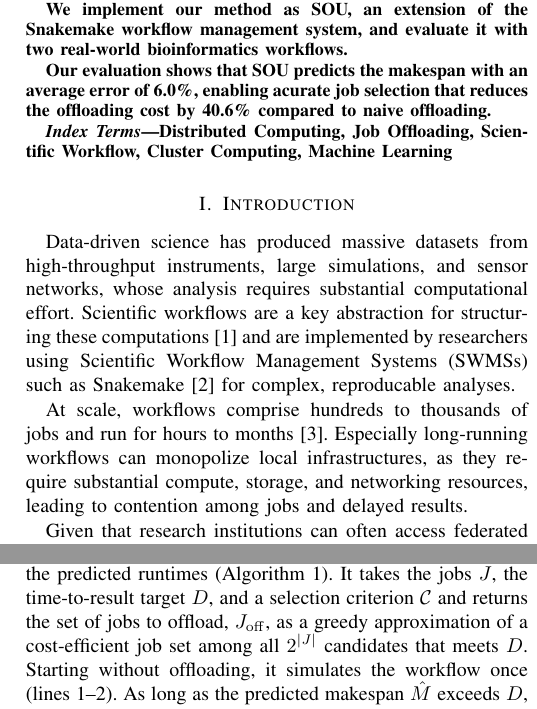
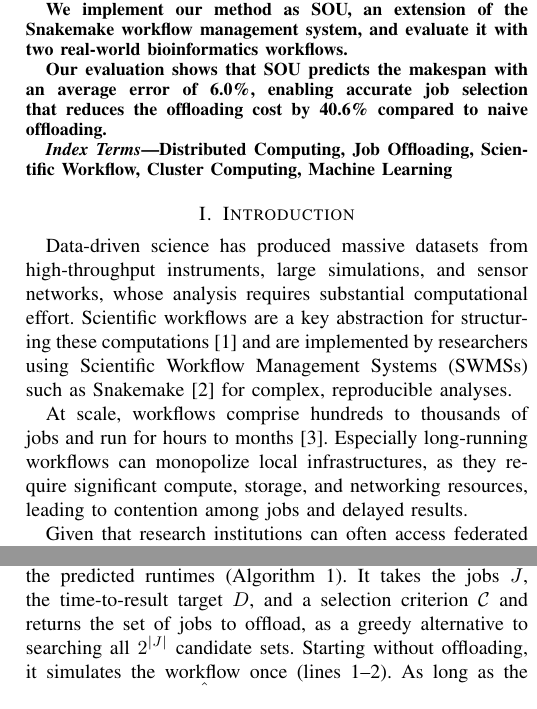
Before and after one commit to Papers-TU/AdaptiveOffloadingoScientificWorkflowJobsMultiCluster, a LaTeX paper (ieee_bigdata2026_posterpaper.tex, which reads sections/0_abstract.tex, sections/1_introduction.tex, sections/2_approach.tex): two parts of the columns of pages 1 and 2 of 3, joined at a grey line, cut so that both start at the same text. Compiled offline with pdfLaTeX; a missing font is replaced by an installed copy or a similar font; a LaTeX package or settings file that is missing is left out.

Commit message:
Updates from Overleaf

```diff
--- a/sections/0_abstract.tex
+++ b/sections/0_abstract.tex
@@ -4,4 +4,4 @@ We propose an offloading heuristic based on a two-step prediction approach. Firs
 
 We implement our method as SOU, an extension of the Snakemake workflow management system, and evaluate it with two real-world bioinformatics workflows.
 
-Our evaluation shows that SOU predicts the makespan with an average error of 6.0\%, enabling acurate job selection that reduces the offloading cost by 40.6\% compared to naive offloading.
+Our evaluation shows that SOU predicts the makespan with an average error of 6.0\%, enabling accurate job selection that reduces the offloading cost by 40.6\% compared to naive offloading.
--- a/sections/1_introduction.tex
+++ b/sections/1_introduction.tex
@@ -1,6 +1,6 @@
-Data-driven science has produced massive datasets from high-throughput instruments, large simulations, and sensor networks, whose analysis requires substantial computational effort. Scientific workflows are a key abstraction for structuring these computations~\cite{vivas_trends_2024} and are implemented by researchers using Scientific Workflow Management Systems (SWMSs) such as Snakemake~\cite{molder_sustainable_2021} for complex, reproducable analyses.
+Data-driven science has produced massive datasets from high-throughput instruments, large simulations, and sensor networks, whose analysis requires substantial computational effort. Scientific workflows are a key abstraction for structuring these computations~\cite{vivas_trends_2024} and are implemented by researchers using Scientific Workflow Management Systems (SWMSs) such as Snakemake~\cite{molder_sustainable_2021} for complex, reproducible analyses.
 
-At scale, workflows comprise hundreds to thousands of jobs and run for hours to months~\cite{juve_characterizing_2013}. Especially long-running workflows can monopolize local infrastructures, as they require substantial compute, storage, and networking resources, leading to contention among jobs and delayed results.
+At scale, workflows comprise hundreds to thousands of jobs and run for hours to months~\cite{juve_characterizing_2013}. Especially long-running workflows can monopolize local infrastructures, as they require significant compute, storage, and networking resources, leading to contention among jobs and delayed results.
 
 Given that research institutions can often access federated computing resources such as shared HPC or the cloud beyond their on-premises infrastructure, scientists should be able to bundle these resources for accelerated time-to-result while maintaining control over operational expenditures~\cite{wang_managing_2016, farahani_clusterless_2026, zhang_elastic_2024}.
  \begin{comment}
--- a/sections/2_approach.tex
+++ b/sections/2_approach.tex
@@ -16,7 +16,7 @@ where $\mathcal N(\mu_j,\sigma_j^2)$ is the posterior predictive distribution fo
 \paragraph{Heuristic Job Offloading Simulation}
 % Algorithm
 \input{listings/offloading}
-SOU selects jobs for offloading by simulating the workflow execution with the predicted runtimes (Algorithm~\ref{alg:offloading}). It takes the jobs $J$, the time-to-result target $D$, and a selection criterion $\mathcal{C}$ and returns the set of jobs to offload, $J_\mathrm{off}$, as a greedy approximation of a cost-efficient job set among all $2^{|J|}$ candidates that meets $D$.
+SOU selects jobs for offloading by simulating the workflow execution with the predicted runtimes (Algorithm~\ref{alg:offloading}). It takes the jobs $J$, the time-to-result target $D$, and a selection criterion $\mathcal{C}$ and returns the set of jobs to offload, as a greedy alternative to searching all $2^{|J|}$ candidate sets.
 Starting without offloading, it simulates the workflow once (lines 1--2). As long as the predicted makespan $\hat M$ exceeds $D$, it selects one more job by $\mathcal{C}$, adds it to $J_\mathrm{off}$, and simulates the workflow again with this job on the secondary cluster (lines 3--5).
 \emph{Longest Job First} (LJF) selects the job with the longest predicted runtime $\hat t_q(j)$, as long-running jobs best amortize offloading overheads such as data transfer. \emph{Smallest Input Size First} (SISF) selects the job with the smallest input size $x$ and targets settings where offloading cost grows with data volume. Further criteria can be plugged in.
 Candidates are the jobs that had to wait for resources on the primary cluster in the previous simulation, $J_\mathrm{def}\setminus J_\mathrm{off}$. If no candidate remains before $D$ is met, SOU returns the configuration with the lowest predicted makespan (line 6).
```
Also changed, not shown: sections/3_results.tex (+1 -1 lines), sections/2_approach.tex (2 more changed lines).
